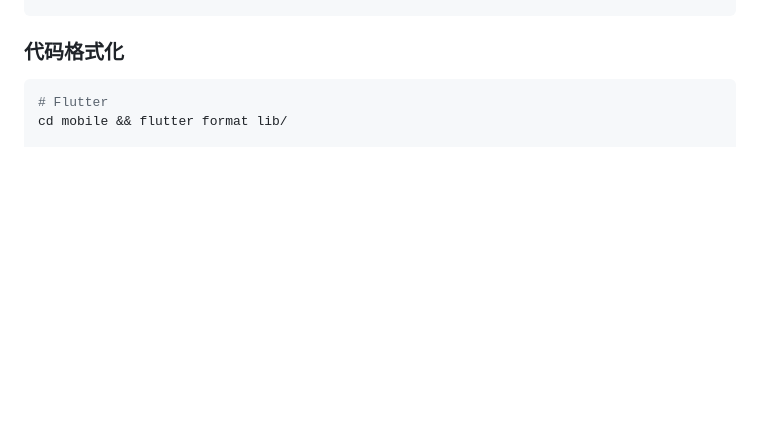
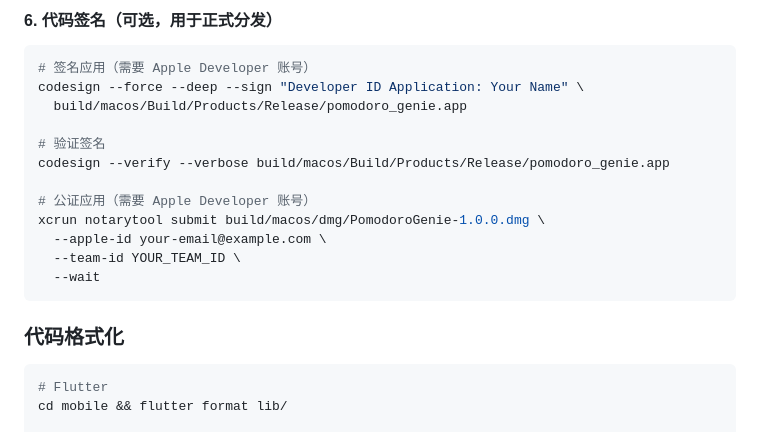
Before and after one commit to yangsuiyun/genie, a Markdown page: README.md, the part around one of its changes. GitHub-like rendering; blank space fills up the shorter version.

````diff
--- a/README.md
+++ b/README.md
@@ -336,3 +401,17 @@ go build -o app cmd/main.go # 构建可执行文件
+#### 6. 代码签名（可选，用于正式分发）
+```bash
+# 签名应用（需要 Apple Developer 账号）
+codesign --force --deep --sign "Developer ID Application: Your Name" \
+  build/macos/Build/Products/Release/pomodoro_genie.app
+
+# 验证签名
+codesign --verify --verbose build/macos/Build/Products/Release/pomodoro_genie.app
+
+# 公证应用（需要 Apple Developer 账号）
+xcrun notarytool submit build/macos/dmg/PomodoroGenie-1.0.0.dmg \
+  --apple-id your-email@example.com \
+  --team-id YOUR_TEAM_ID \
+  --wait
 ```
 
 ### 代码格式化
````
Also changed, not shown: other parts of README.md (+65 -0 lines).
